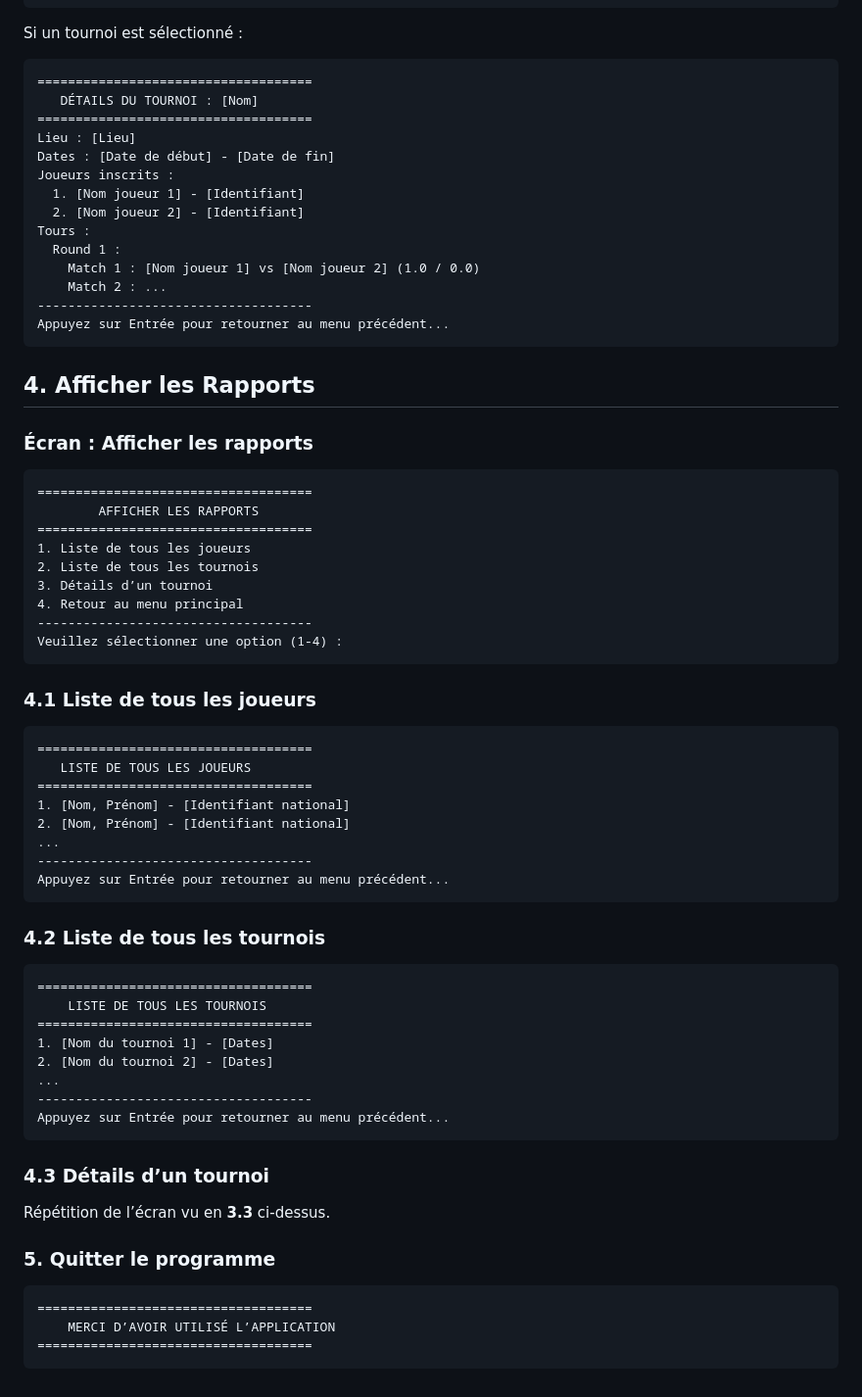
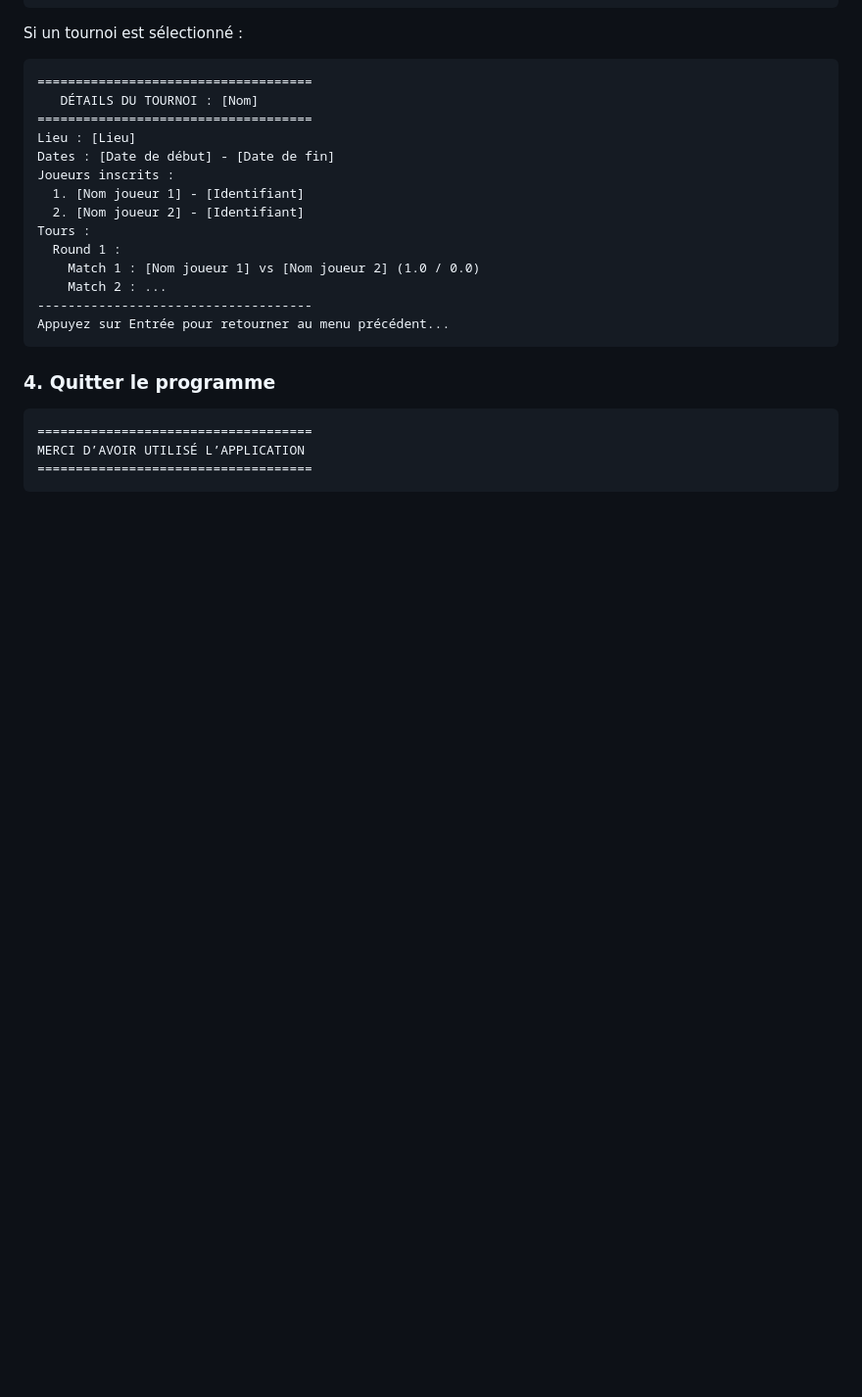
Before and after one commit to arthur32810/python-echecs, a Markdown page: pages.md, the part around the change printed below. Shown: that part at 98% size. Rendered like a GitHub page; blank space fills up the shorter version.

Commit message:
mise à jour de la vue des pages

````diff
--- a/pages.md
+++ b/pages.md
@@ -140,50 +141,9 @@ Tours :
 Appuyez sur Entrée pour retourner au menu précédent...
 ```
 
-## **4. Afficher les Rapports**
-### Écran : Afficher les rapports
+### **4. Quitter le programme**
 ```plaintext
 ====================================
-        AFFICHER LES RAPPORTS
-====================================
-1. Liste de tous les joueurs
-2. Liste de tous les tournois
-3. Détails d’un tournoi
-4. Retour au menu principal
-------------------------------------
-Veuillez sélectionner une option (1-4) :
-```
-
-### 4.1 Liste de tous les joueurs
-```plaintext
-====================================
-   LISTE DE TOUS LES JOUEURS
-====================================
-1. [Nom, Prénom] - [Identifiant national]
-2. [Nom, Prénom] - [Identifiant national]
-...
-------------------------------------
-Appuyez sur Entrée pour retourner au menu précédent...
-```
-
-### 4.2 Liste de tous les tournois
-```plaintext
-====================================
-    LISTE DE TOUS LES TOURNOIS
-====================================
-1. [Nom du tournoi 1] - [Dates]
-2. [Nom du tournoi 2] - [Dates]
-...
-------------------------------------
-Appuyez sur Entrée pour retourner au menu précédent...
-```
-
-### 4.3 Détails d’un tournoi
-Répétition de l’écran vu en **3.3** ci-dessus.
-
-### **5. Quitter le programme**
-```plaintext
-====================================
-    MERCI D’AVOIR UTILISÉ L’APPLICATION
+MERCI D’AVOIR UTILISÉ L’APPLICATION
 ====================================
 ```
````
Also changed, not shown: other parts of pages.md (+4 -3 lines).
